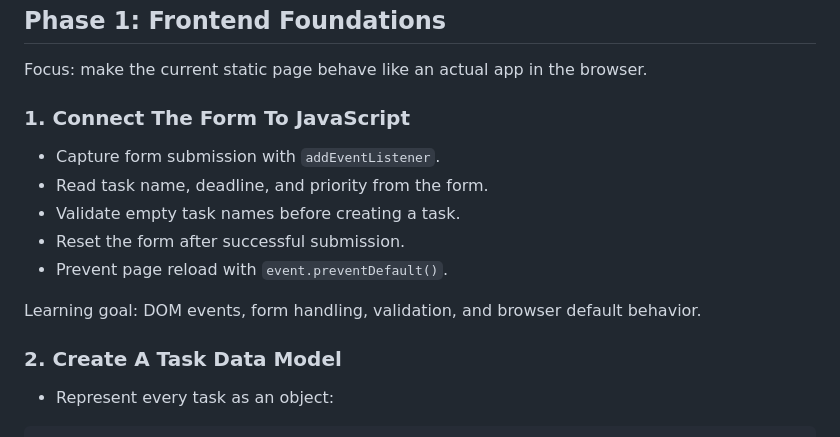
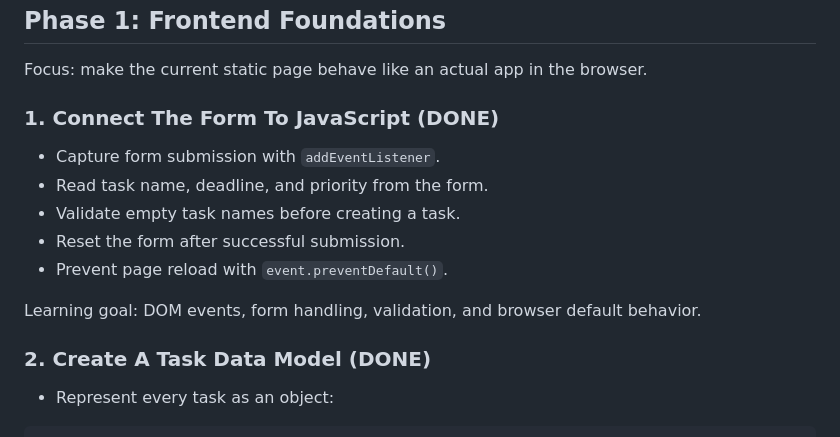
Before and after one commit to ridhaginanjar/nyieun-todo, a Markdown page: journey/improvement-roadmap.md, the part around one of its changes. Drawn GitHub-style.

```diff
--- a/journey/improvement-roadmap.md
+++ b/journey/improvement-roadmap.md
@@ -15,7 +15,7 @@ This roadmap is written for your current state: a static todo app built with `in
 
 Focus: make the current static page behave like an actual app in the browser.
 
-### 1. Connect The Form To JavaScript
+### 1. Connect The Form To JavaScript (DONE)
 
 - Capture form submission with `addEventListener`.
 - Read task name, deadline, and priority from the form.
@@ -25,7 +25,7 @@ Focus: make the current static page behave like an actual app in the browser.
 
 Learning goal: DOM events, form handling, validation, and browser default behavior.
 
-### 2. Create A Task Data Model
+### 2. Create A Task Data Model  (DONE)
 
 - Represent every task as an object:
 
```
Also changed, not shown: other parts of journey/improvement-roadmap.md (+7 -7 lines).
